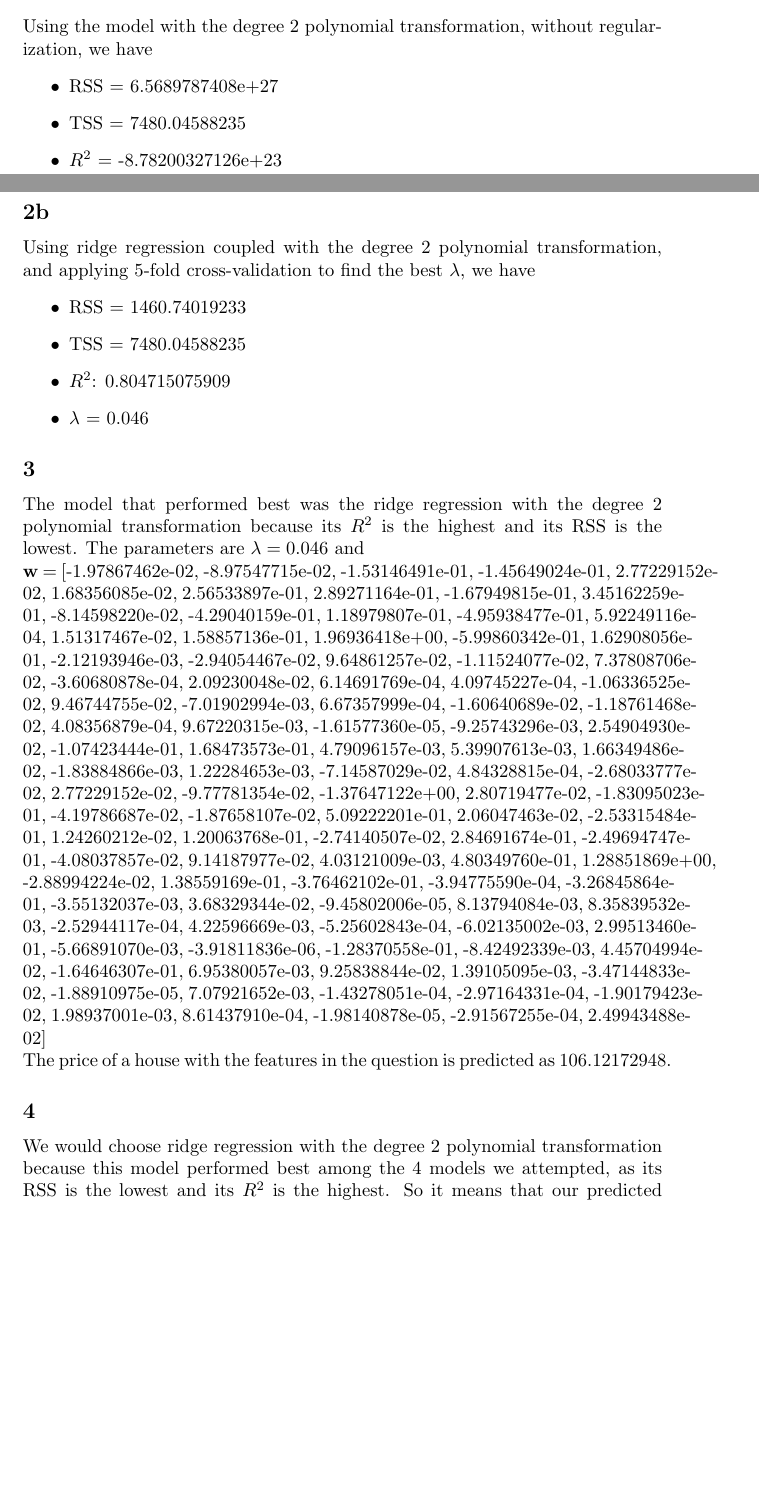
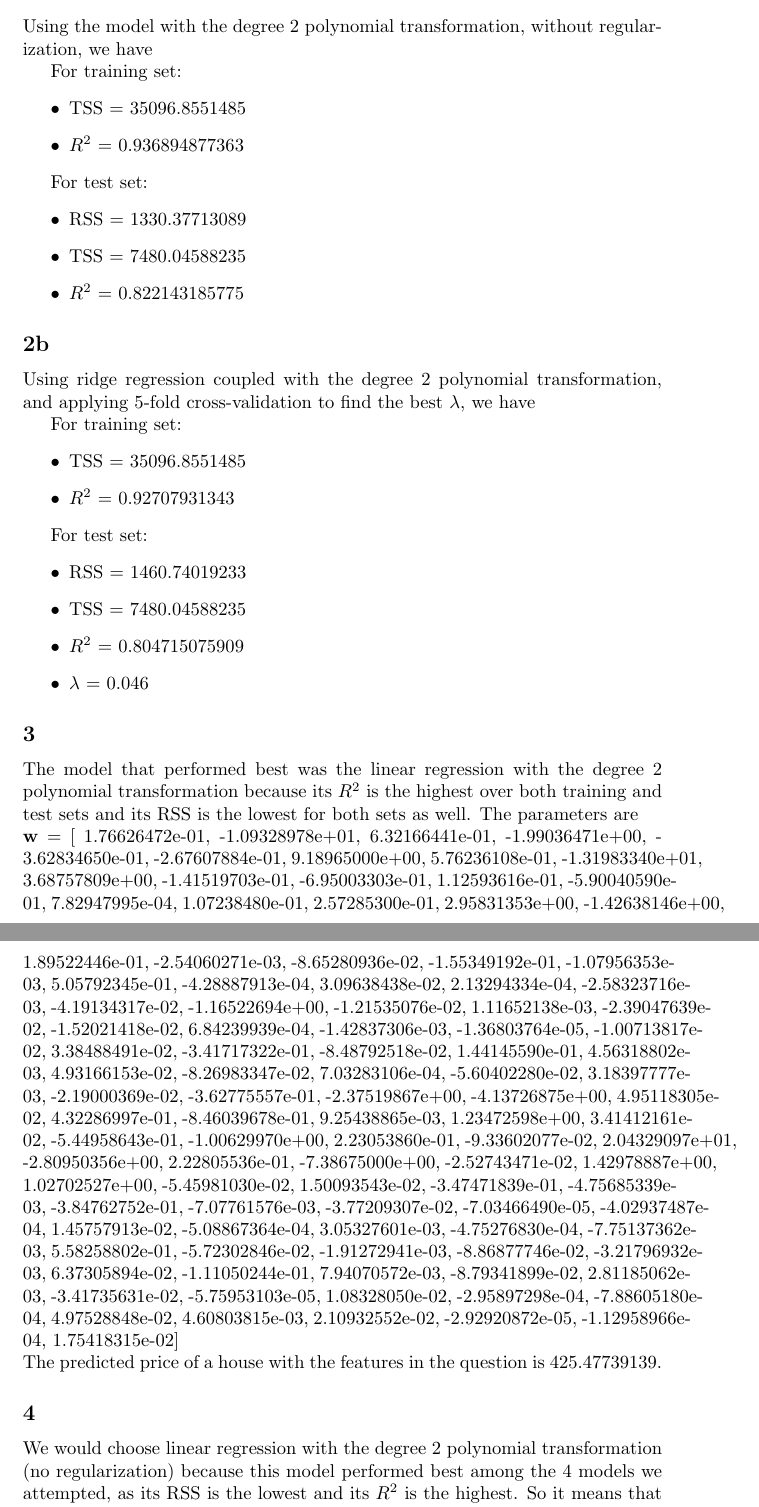
Before and after one commit to alibezz/ml_homework_spring_2019, a LaTeX document (proganswers2.tex): two parts of pages 1 and 2 of 5 before the commit and two parts of pages 2 and 3 of 6 after it, joined at a grey line, cut so that both start at the same text, the shorter picture padded with empty space. Compiled offline with pdfLaTeX.

Commit message:
updating proganswers2

```diff
--- a/proganswers2.tex
+++ b/proganswers2.tex
@@ -54,26 +70,41 @@ That is, it coincides with the linear model without regularization.
+For training set:
 \begin{itemize}
-\item RSS = 6.5689787408e+27
+\item TSS = 35096.8551485
+\item $R^2$ = 0.936894877363
+\end{itemize}
+
+For test set:
+\begin{itemize}
+\item RSS = 1330.37713089
 \item TSS = 7480.04588235
-\item $R^2$ = -8.78200327126e+23
+\item $R^2$ = 0.822143185775
 \end{itemize}
 
 \subsection*{2b} Using ridge regression coupled with the degree 2 polynomial transformation, and applying
 5-fold cross-validation to find the best $\lambda$, we have
+
+For training set:
+\begin{itemize}
+\item TSS = 35096.8551485
+\item $R^2$ = 0.92707931343
+\end{itemize}
+
+For test set:
 \begin{itemize}
 \item RSS = 1460.74019233
 \item TSS = 7480.04588235
-\item $R^2$: 0.804715075909
+\item $R^2$ = 0.804715075909
 \item $\lambda$ = 0.046
 \end{itemize}
 
-\subsection*{3} The model that performed best was the ridge regression with the degree 2 polynomial transformation because its
-$R^2$ is the highest and its RSS is the lowest. The parameters are $\lambda = 0.046$ and
+\subsection*{3} The model that performed best was the linear regression with the degree 2
+polynomial transformation because its $R^2$ is the highest over both training and test sets and its RSS is the lowest for both sets as well. The parameters are
 
-\noindent \textbf{w} = [-1.97867462e-02, -8.97547715e-02, -1.53146491e-01, -1.45649024e-01,  2.77229152e-02,  1.68356085e-02,  2.56533897e-01,  2.89271164e-01, -1.67949815e-01,  3.45162259e-01, -8.14598220e-02, -4.29040159e-01,  1.18979807e-01, -4.95938477e-01,  5.92249116e-04,  1.51317467e-02,  1.58857136e-01,  1.96936418e+00, -5.99860342e-01,  1.62908056e-01, -2.12193946e-03, -2.94054467e-02,  9.64861257e-02, -1.11524077e-02,  7.37808706e-02, -3.60680878e-04,  2.09230048e-02,  6.14691769e-04,  4.09745227e-04, -1.06336525e-02,  9.46744755e-02, -7.01902994e-03,  6.67357999e-04, -1.60640689e-02, -1.18761468e-02,  4.08356879e-04,  9.67220315e-03, -1.61577360e-05, -9.25743296e-03,  2.54904930e-02, -1.07423444e-01,  1.68473573e-01,  4.79096157e-03,  5.39907613e-03,  1.66349486e-02, -1.83884866e-03,  1.22284653e-03, -7.14587029e-02,  4.84328815e-04, -2.68033777e-02,  2.77229152e-02, -9.77781354e-02, -1.37647122e+00,  2.80719477e-02, -1.83095023e-01, -4.19786687e-02, -1.87658107e-02,  5.09222201e-01,  2.06047463e-02, -2.53315484e-01,  1.24260212e-02,  1.20063768e-01, -2.74140507e-02,  2.84691674e-01, -2.49694747e-01, -4.08037857e-02,  9.14187977e-02,  4.03121009e-03,  4.80349760e-01,  1.28851869e+00, -2.88994224e-02,  1.38559169e-01, -3.76462102e-01, -3.94775590e-04, -3.26845864e-01, -3.55132037e-03,  3.68329344e-02, -9.45802006e-05,  8.13794084e-03,  8.35839532e-03, -2.52944117e-04,  4.22596669e-03, -5.25602843e-04, -6.02135002e-03,  2.99513460e-01, -5.66891070e-03, -3.91811836e-06, -1.28370558e-01, -8.42492339e-03,  4.45704994e-02, -1.64646307e-01,  6.95380057e-03,  9.25838844e-02,  1.39105095e-03, -3.47144833e-02, -1.88910975e-05,  7.07921652e-03, -1.43278051e-04, -2.97164331e-04, -1.90179423e-02,  1.98937001e-03,  8.61437910e-04, -1.98140878e-05, -2.91567255e-04,  2.49943488e-02]
+\noindent \textbf{w} = [ 1.76626472e-01, -1.09328978e+01,  6.32166441e-01, -1.99036471e+00, -3.62834650e-01, -2.67607884e-01,  9.18965000e+00,  5.76236108e-01, -1.31983340e+01,  3.68757809e+00, -1.41519703e-01, -6.95003303e-01,  1.12593616e-01, -5.90040590e-01,  7.82947995e-04,  1.07238480e-01,  2.57285300e-01,  2.95831353e+00, -1.42638146e+00,  1.89522446e-01, -2.54060271e-03, -8.65280936e-02, -1.55349192e-01, -1.07956353e-03,  5.05792345e-01, -4.28887913e-04,  3.09638438e-02,  2.13294334e-04, -2.58323716e-03, -4.19134317e-02, -1.16522694e+00, -1.21535076e-02,  1.11652138e-03, -2.39047639e-02, -1.52021418e-02,  6.84239939e-04, -1.42837306e-03, -1.36803764e-05, -1.00713817e-02,  3.38488491e-02, -3.41717322e-01, -8.48792518e-02,  1.44145590e-01,  4.56318802e-03,  4.93166153e-02, -8.26983347e-02,  7.03283106e-04, -5.60402280e-02,  3.18397777e-03, -2.19000369e-02, -3.62775557e-01, -2.37519867e+00, -4.13726875e+00,  4.95118305e-02,  4.32286997e-01, -8.46039678e-01,  9.25438865e-03,  1.23472598e+00,  3.41412161e-02, -5.44958643e-01, -1.00629970e+00,  2.23053860e-01, -9.33602077e-02,  2.04329097e+01, -2.80950356e+00,  2.22805536e-01, -7.38675000e+00, -2.52743471e-02,  1.42978887e+00,  1.02702527e+00, -5.45981030e-02,  1.50093543e-02, -3.47471839e-01, -4.75685339e-03, -3.84762752e-01, -7.07761576e-03, -3.77209307e-02, -7.03466490e-05, -4.02937487e-04,  1.45757913e-02, -5.08867364e-04,  3.05327601e-03, -4.75276830e-04, -7.75137362e-03,  5.58258802e-01, -5.72302846e-02, -1.91272941e-03, -8.86877746e-02, -3.21796932e-03,  6.37305894e-02, -1.11050244e-01,  7.94070572e-03, -8.79341899e-02,  2.81185062e-03, -3.41735631e-02, -5.75953103e-05,  1.08328050e-02, -2.95897298e-04, -7.88605180e-04,  4.97528848e-02,  4.60803815e-03,  2.10932552e-02, -2.92920872e-05, -1.12958966e-04,  1.75418315e-02]
 
-\noindent The price of a house with the features in the question is predicted as 106.12172948.
+\noindent The predicted price of a house with the features in the question is 425.47739139.
 
-\subsection*{4} We would choose ridge regression with the degree 2 polynomial transformation because this model
+\subsection*{4} We would choose linear regression with the degree 2 polynomial transformation (no regularization) because this model
 performed best among the 4 models we attempted, as its RSS is the lowest and its $R^2$ is the highest. So it
 means that our predicted function is the most likely to properly predict new housing prices, out of the tested possibilities.
 
```
Also changed, not shown: proganswers2.tex (22 more changed lines).
